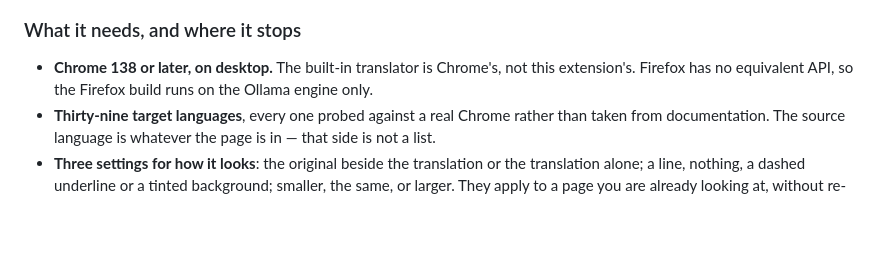
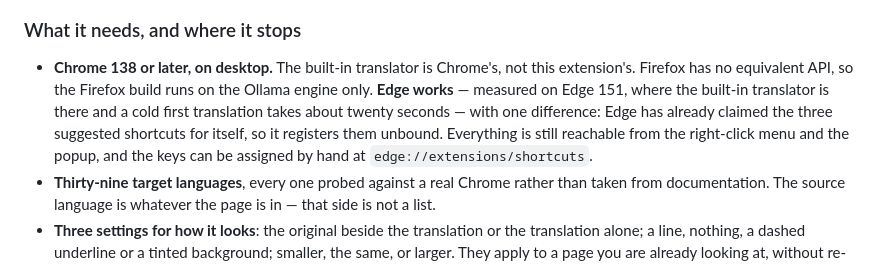
Before and after one commit to 0Smallcat0/OpenRead, a Markdown page: README.md, the part around the change. Drawn GitHub-style; blank space fills up the shorter version.

```diff
--- a/README.md
+++ b/README.md
@@ -54,7 +54,12 @@ seconds.
 
 - **Chrome 138 or later, on desktop.** The built-in translator is Chrome's, not
   this extension's. Firefox has no equivalent API, so the Firefox build runs on
-  the Ollama engine only.
+  the Ollama engine only. **Edge works** — measured on Edge 151, where the
+  built-in translator is there and a cold first translation takes about twenty
+  seconds — with one difference: Edge has already claimed the three suggested
+  shortcuts for itself, so it registers them unbound. Everything is still
+  reachable from the right-click menu and the popup, and the keys can be
+  assigned by hand at `edge://extensions/shortcuts`.
 - **Thirty-nine target languages**, every one probed against a real Chrome
   rather than taken from documentation. The source language is whatever the
   page is in — that side is not a list.
```
Also changed, not shown: CHANGELOG.md (+2 -2 lines), docs/store/EDGE.md (added, +134 -0 lines).
